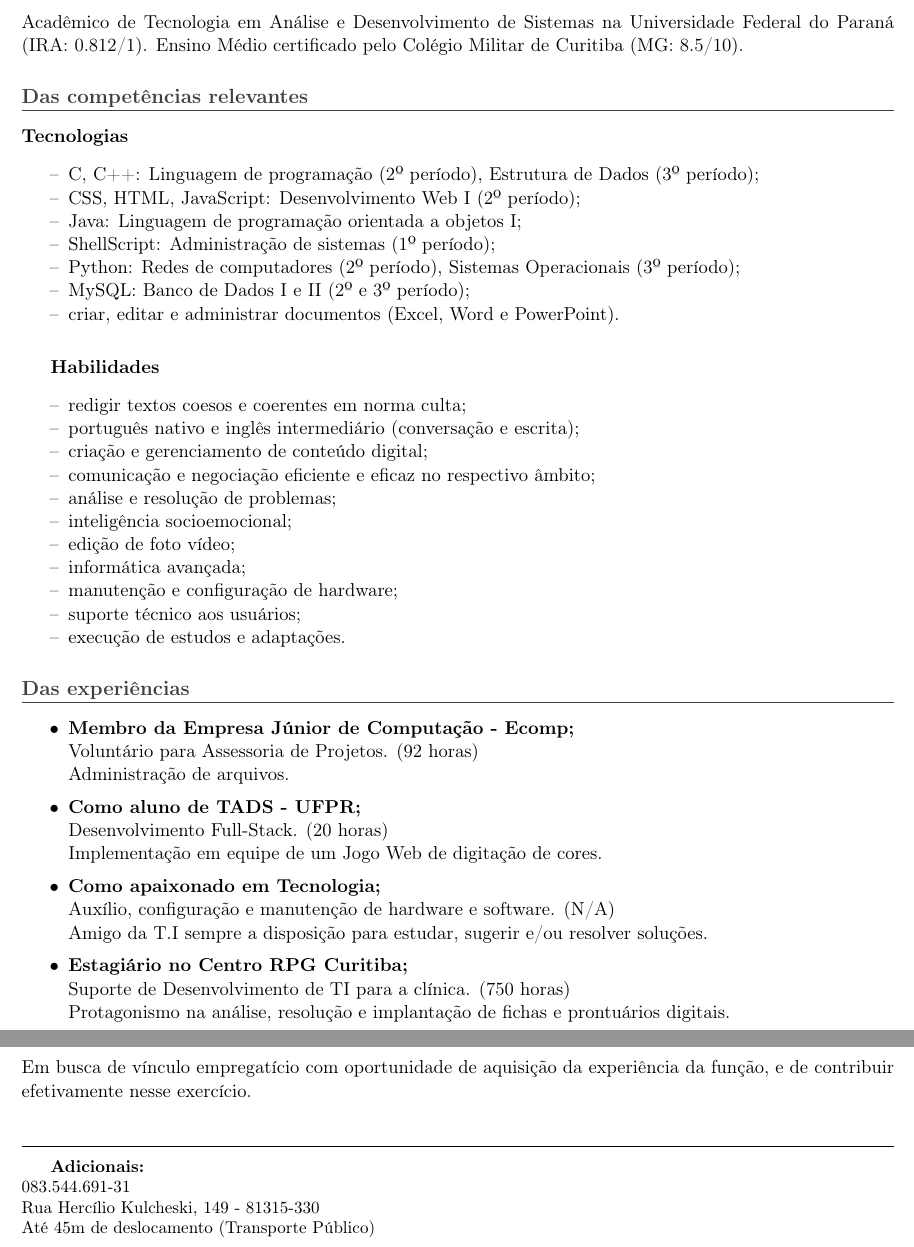
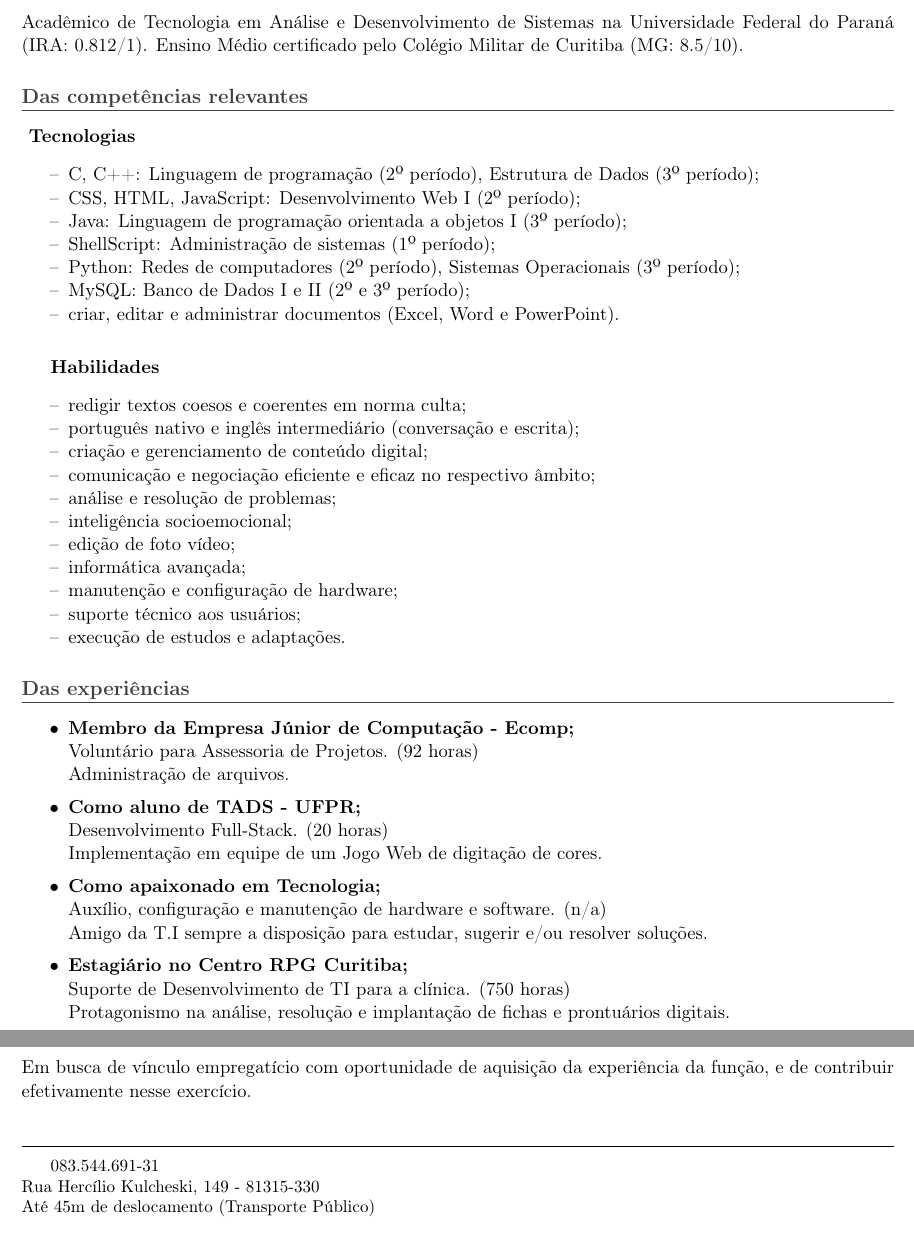
Before and after one commit to osmarjrn/CURRICULO, a LaTeX CV (curriculo_08354469131-v2.tex): two parts of pages 1 and 2 of 2, joined at a grey line, cut so that both start at the same text. Compiled offline with pdfLaTeX.

Commit message:
Update curriculum details and formatting v2

```diff
--- a/curriculo_08354469131-v2.tex
+++ b/curriculo_08354469131-v2.tex
@@ -34,11 +34,11 @@
 Acadêmico de Tecnologia em Análise e Desenvolvimento de Sistemas na Universidade Federal do Paraná (IRA: 0.812/1). Ensino Médio certificado pelo Colégio Militar de Curitiba (MG: 8.5/10).
 
 \section*{Das competências relevantes}
-\textbf{Tecnologias}
+\textbf{    Tecnologias}
 \begin{itemize}[noitemsep, label={--}]
     \item C, C++: Linguagem de programação (2º período), Estrutura de Dados (3º período);
     \item CSS, HTML, JavaScript: Desenvolvimento Web I (2º período);
-    \item Java: Linguagem de programação orientada a objetos I;
+    \item Java: Linguagem de programação orientada a objetos I (3º período);
     \item ShellScript: Administração de sistemas (1º período);
     \item Python: Redes de computadores (2º período), Sistemas Operacionais (3º período);
     \item MySQL: Banco de Dados I e II (2º e 3º período);
@@ -72,9 +72,8 @@ Acadêmico de Tecnologia em Análise e Desenvolvimento de Sistemas na Universida
     Implementação em equipe de um Jogo Web de digitação de cores.
     \vspace{0.2cm}
     \item \textbf{Como apaixonado em Tecnologia;}\\
-    Auxílio, configuração e manutenção de hardware e software. (N/A)\\
+    Auxílio, configuração e manutenção de hardware e software. (n/a)\\
     Amigo da T.I sempre a disposição para estudar, sugerir e/ou resolver soluções.
-
      \vspace{0.2cm}
     \item \textbf{Estagiário no Centro RPG Curitiba;}\\
     Suporte de Desenvolvimento de TI para a clínica. (750 horas)\\
@@ -101,7 +100,6 @@ Em busca de vínculo empregatício com oportunidade de aquisição da experiênc
 \hrule
 \vspace{0.3cm}
 \small
-\textbf{Adicionais:} \\
 083.544.691-31 \\
 Rua Hercílio Kulcheski, 149 - 81315-330 \\
 Até 45m de deslocamento (Transporte Público)
```
Also changed, not shown: curriculo_08354469131-v2.tex (8 more changed lines).
